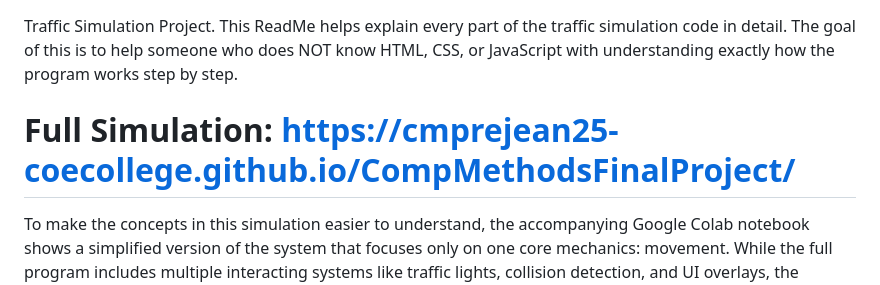
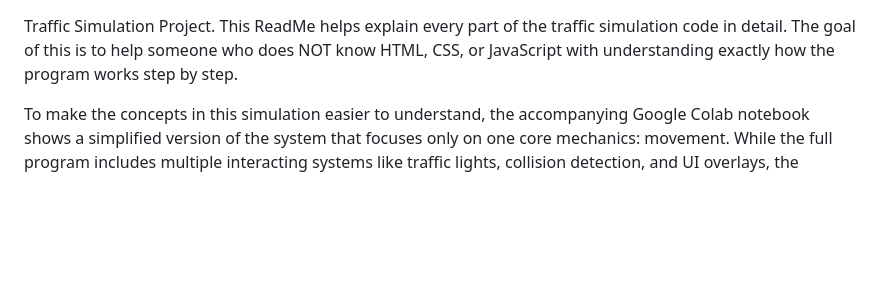
Before and after one commit to cmprejean25-coecollege/CompMethodsFinalProject, a Markdown page: README.md, the part around the change. GitHub-like rendering; blank space fills up the shorter version.

Commit message:
Update README to remove full simulation link
Removed link to the full simulation from the README.

```diff
--- a/README.md
+++ b/README.md
@@ -1,7 +1,5 @@
 Traffic Simulation Project.
 This ReadMe helps explain every part of the traffic simulation code in detail. The goal of this is to help someone who does NOT know HTML, CSS, or JavaScript with understanding exactly how the program works step by step.
-
- # Full Simulation: https://cmprejean25-coecollege.github.io/CompMethodsFinalProject/
 
 To make the concepts in this simulation easier to understand, the accompanying Google Colab notebook shows a simplified version of the system that focuses only on one core mechanics: movement. While the full program includes multiple interacting systems like traffic lights, collision detection, and UI overlays, the notebook strips them away and serves to provide a base control so you can see how car behavior would look like without traffic lights.
 
```
